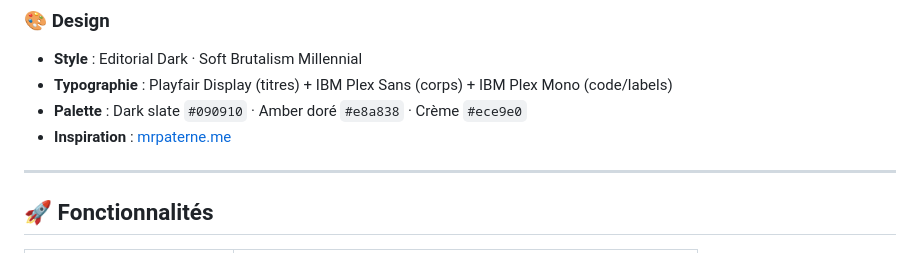
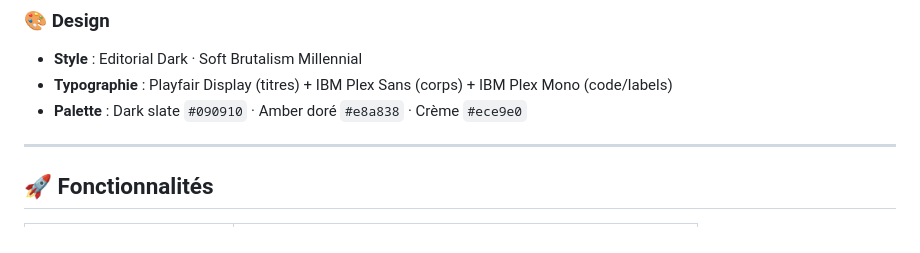
Before and after one commit to Nice22/nice22.github.io, a Markdown page: README.md, the part around the change. Drawn GitHub-style.

Commit message:
Remove inspiration section from README
Removed inspiration link from the README.

```diff
--- a/README.md
+++ b/README.md
@@ -18,7 +18,8 @@ Portfolio personnel conçu et développé en HTML/CSS/JS pur — **zéro framewo
 - **Style** : Editorial Dark · Soft Brutalism Millennial
 - **Typographie** : Playfair Display (titres) + IBM Plex Sans (corps) + IBM Plex Mono (code/labels)
 - **Palette** : Dark slate `#090910` · Amber doré `#e8a838` · Crème `#ece9e0`
-- **Inspiration** : [mrpaterne.me](https://www.mrpaterne.me/)
+
+
 
 ---
 
```
